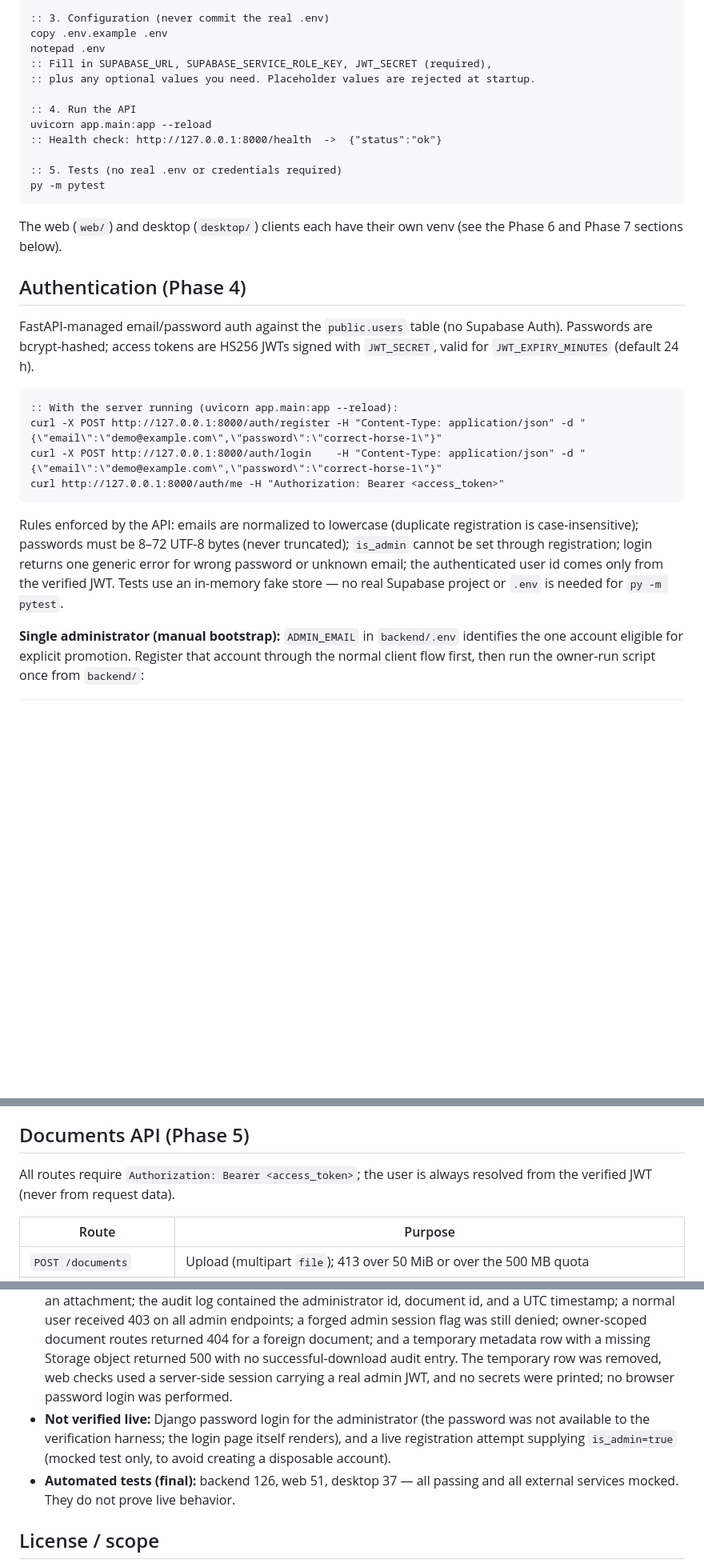
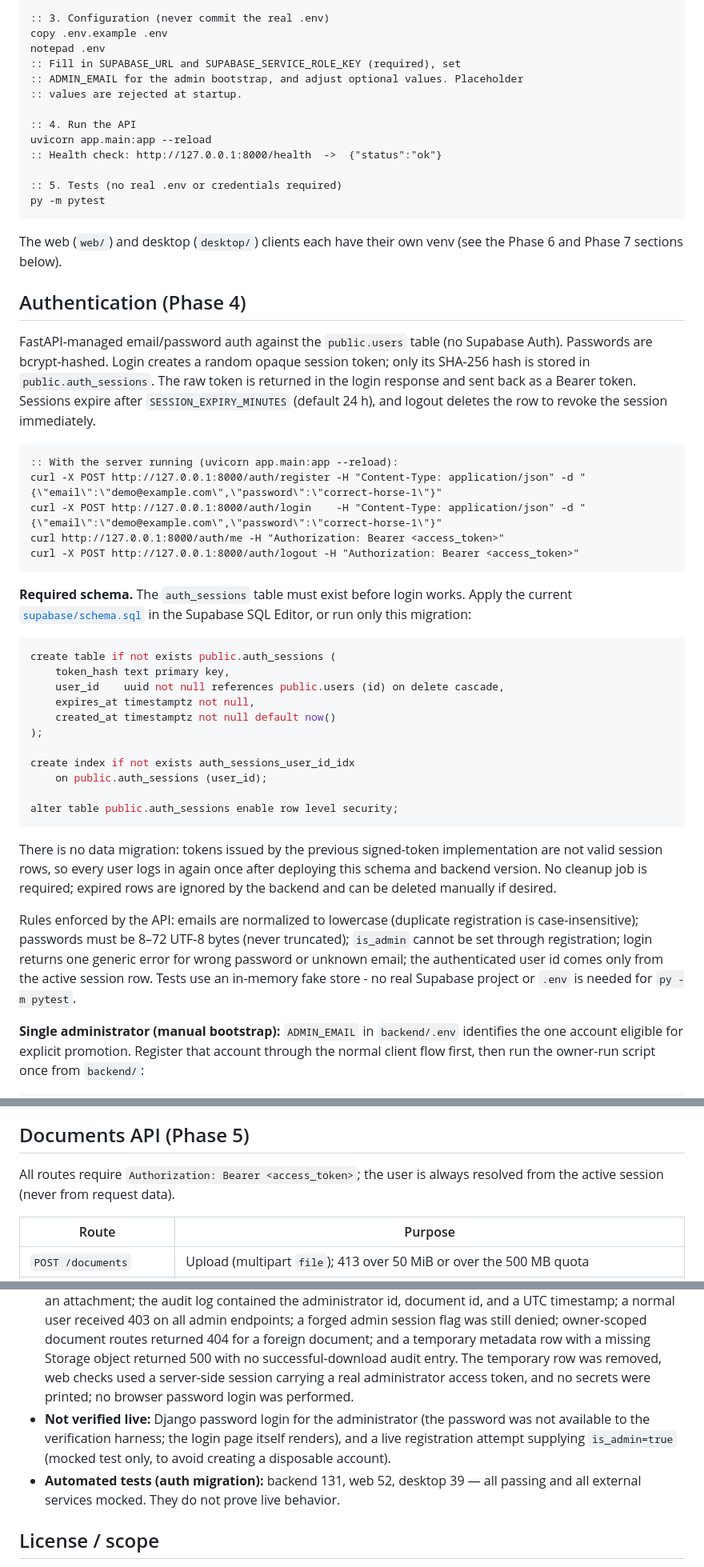
Before and after one commit to AlphaCore0038/Python_Semester_Project, a Markdown page: README.md, 3 parts joined by grey strips. Shown at 80% size. GitHub-like rendering; blank space fills up the shorter version.

Commit message:
Document opaque session authentication

````diff
--- a/README.md
+++ b/README.md
@@ -101,8 +101,9 @@ pip install -r requirements.txt
 :: 3. Configuration (never commit the real .env)
 copy .env.example .env
 notepad .env
-:: Fill in SUPABASE_URL, SUPABASE_SERVICE_ROLE_KEY, JWT_SECRET (required),
-:: plus any optional values you need. Placeholder values are rejected at startup.
+:: Fill in SUPABASE_URL and SUPABASE_SERVICE_ROLE_KEY (required), set
+:: ADMIN_EMAIL for the admin bootstrap, and adjust optional values. Placeholder
+:: values are rejected at startup.
 
 :: 4. Run the API
 uvicorn app.main:app --reload
@@ -118,22 +119,50 @@ venv (see the Phase 6 and Phase 7 sections below).
 ## Authentication (Phase 4)
 
 FastAPI-managed email/password auth against the `public.users` table
-(no Supabase Auth). Passwords are bcrypt-hashed; access tokens are HS256 JWTs
-signed with `JWT_SECRET`, valid for `JWT_EXPIRY_MINUTES` (default 24 h).
+(no Supabase Auth). Passwords are bcrypt-hashed. Login creates a random opaque
+session token; only its SHA-256 hash is stored in `public.auth_sessions`. The
+raw token is returned in the login response and sent back as a Bearer token.
+Sessions expire after `SESSION_EXPIRY_MINUTES` (default 24 h), and logout
+deletes the row to revoke the session immediately.
 
 ```bat
 :: With the server running (uvicorn app.main:app --reload):
 curl -X POST http://127.0.0.1:8000/auth/register -H "Content-Type: application/json" -d "{\"email\":\"demo@example.com\",\"password\":\"correct-horse-1\"}"
 curl -X POST http://127.0.0.1:8000/auth/login    -H "Content-Type: application/json" -d "{\"email\":\"demo@example.com\",\"password\":\"correct-horse-1\"}"
 curl http://127.0.0.1:8000/auth/me -H "Authorization: Bearer <access_token>"
+curl -X POST http://127.0.0.1:8000/auth/logout -H "Authorization: Bearer <access_token>"
 ```
+
+**Required schema.** The `auth_sessions` table must exist before login works.
+Apply the current [`supabase/schema.sql`](supabase/schema.sql) in the Supabase
+SQL Editor, or run only this migration:
+
+```sql
+create table if not exists public.auth_sessions (
+    token_hash text primary key,
+    user_id    uuid not null references public.users (id) on delete cascade,
+    expires_at timestamptz not null,
+    created_at timestamptz not null default now()
+);
+
+create index if not exists auth_sessions_user_id_idx
+    on public.auth_sessions (user_id);
+
+alter table public.auth_sessions enable row level security;
+```
+
+There is no data migration: tokens issued by the previous signed-token
+implementation are not valid session rows, so every user logs in again once
+after deploying this schema and backend version. No cleanup job is required;
+expired rows are
+ignored by the backend and can be deleted manually if desired.
 
 Rules enforced by the API: emails are normalized to lowercase (duplicate
 registration is case-insensitive); passwords must be 8–72 UTF-8 bytes (never
 truncated); `is_admin` cannot be set through registration; login returns one
 generic error for wrong password or unknown email; the authenticated user id
-comes only from the verified JWT. Tests use an in-memory fake store — no real
-Supabase project or `.env` is needed for `py -m pytest`.
+comes only from the active session row. Tests use an in-memory fake store - no
+real Supabase project or `.env` is needed for `py -m pytest`.
 
 **Single administrator (manual bootstrap):** `ADMIN_EMAIL` in `backend/.env`
 identifies the one account eligible for explicit promotion. Register that
@@ -153,7 +182,7 @@ client has no admin UI.
 ## Documents API (Phase 5)
 
 All routes require `Authorization: Bearer <access_token>`; the user is always
-resolved from the verified JWT (never from request data).
+resolved from the active session (never from request data).
 
 | Route | Purpose |
 |---|---|
@@ -407,13 +440,13 @@ credentials, or reporting endpoints exist.
   was still denied; owner-scoped document routes returned 404 for a foreign
   document; and a temporary metadata row with a missing Storage object returned
   500 with no successful-download audit entry. The temporary row was removed,
-  web checks used a server-side session carrying a real admin JWT, and no
-  secrets were printed; no browser password login was performed.
+  web checks used a server-side session carrying a real administrator access
+  token, and no secrets were printed; no browser password login was performed.
 - **Not verified live:** Django password login for the administrator (the
   password was not available to the verification harness; the login page itself
   renders), and a live registration attempt supplying `is_admin=true` (mocked
   test only, to avoid creating a disposable account).
-- **Automated tests (final):** backend 126, web 51, desktop 37 — all passing and
+- **Automated tests (auth migration):** backend 131, web 52, desktop 39 — all passing and
   all external services mocked. They do not prove live behavior.
 
 ## License / scope
````
Also changed, not shown: other parts of README.md (+23 -19 lines).
